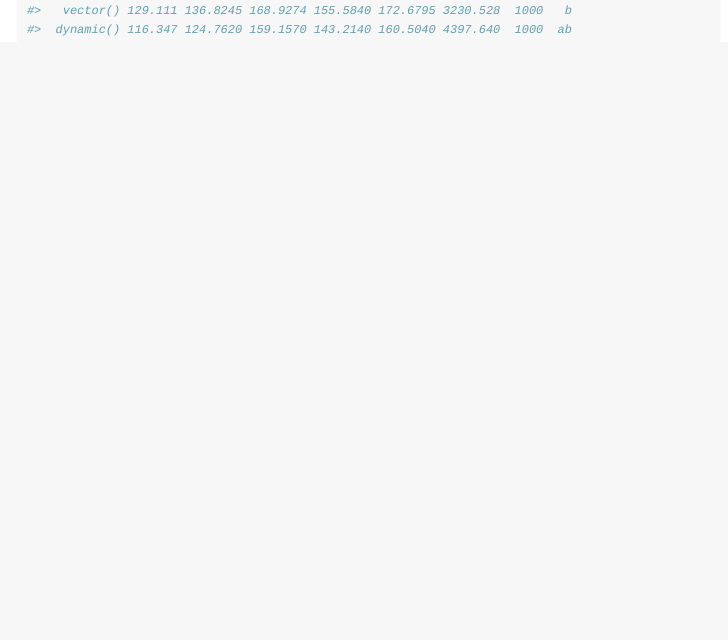
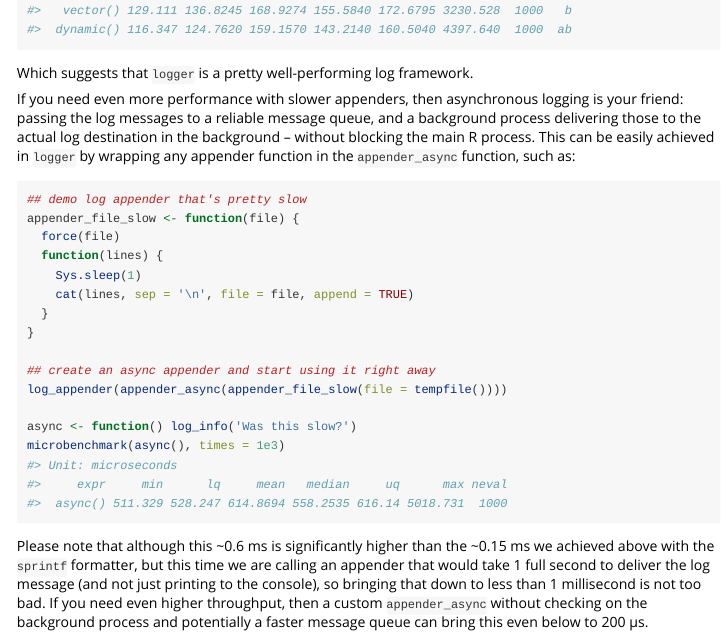
Before and after one commit to daroczig/logger, an R Markdown document (vignettes/performance.Rmd): the page in a window 1100 px wide, from 1540 px down. Rendered offline with R 4.5, knitr and Pandoc, with nearby package versions; long lines of code are wrapped.

Commit message:
note the new appenders, especially appender_async

````diff
--- a/vignettes/performance.Rmd
+++ b/vignettes/performance.Rmd
@@ -81,3 +81,29 @@ microbenchmark(string(), vector(), dynamic(), times = 1e3)
 #>   vector() 129.111 136.8245 168.9274 155.5840 172.6795 3230.528  1000   b
 #>  dynamic() 116.347 124.7620 159.1570 143.2140 160.5040 4397.640  1000  ab
 ```
+
+Which suggests that `logger` is a pretty well-performing log framework.
+
+If you need even more performance with slower appenders, then asynchronous logging is your friend: passing the log messages to a reliable message queue, and a background process delivering those to the actual log destination in the background -- without blocking the main R process. This can be easily achieved in `logger` by wrapping any appender function in the `appender_async` function, such as:
+
+```r
+## demo log appender that's pretty slow
+appender_file_slow <- function(file) {
+  force(file)
+  function(lines) {
+    Sys.sleep(1)
+    cat(lines, sep = '\n', file = file, append = TRUE)
+  }
+}
+
+## create an async appender and start using it right away
+log_appender(appender_async(appender_file_slow(file = tempfile())))
+
+async <- function() log_info('Was this slow?')
+microbenchmark(async(), times = 1e3)
+#> Unit: microseconds
+#>     expr     min      lq     mean   median     uq      max neval
+#>  async() 511.329 528.247 614.8694 558.2535 616.14 5018.731  1000
+```
+
+Please note that although this ~0.6 ms is significantly higher than the ~0.15 ms we achieved above with the `sprintf` formatter, but this time we are calling an appender that would take 1 full second to deliver the log message (and not just printing to the console), so bringing that down to less than 1 millisecond is not too bad. If you need even higher throughput, then a custom `appender_async` without checking on the background process and potentially a faster message queue can bring this even below to 200 µs.
````
Also changed, not shown: vignettes/customize_logger.Rmd (+3 -1 lines).
